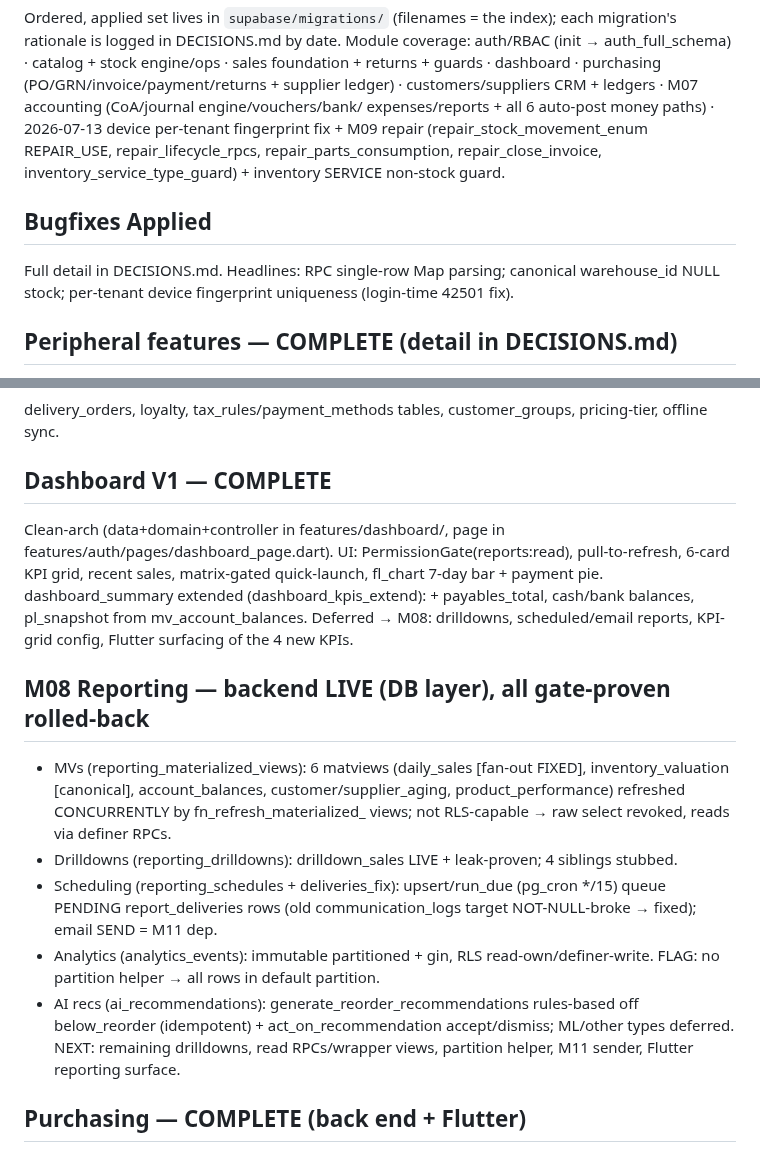
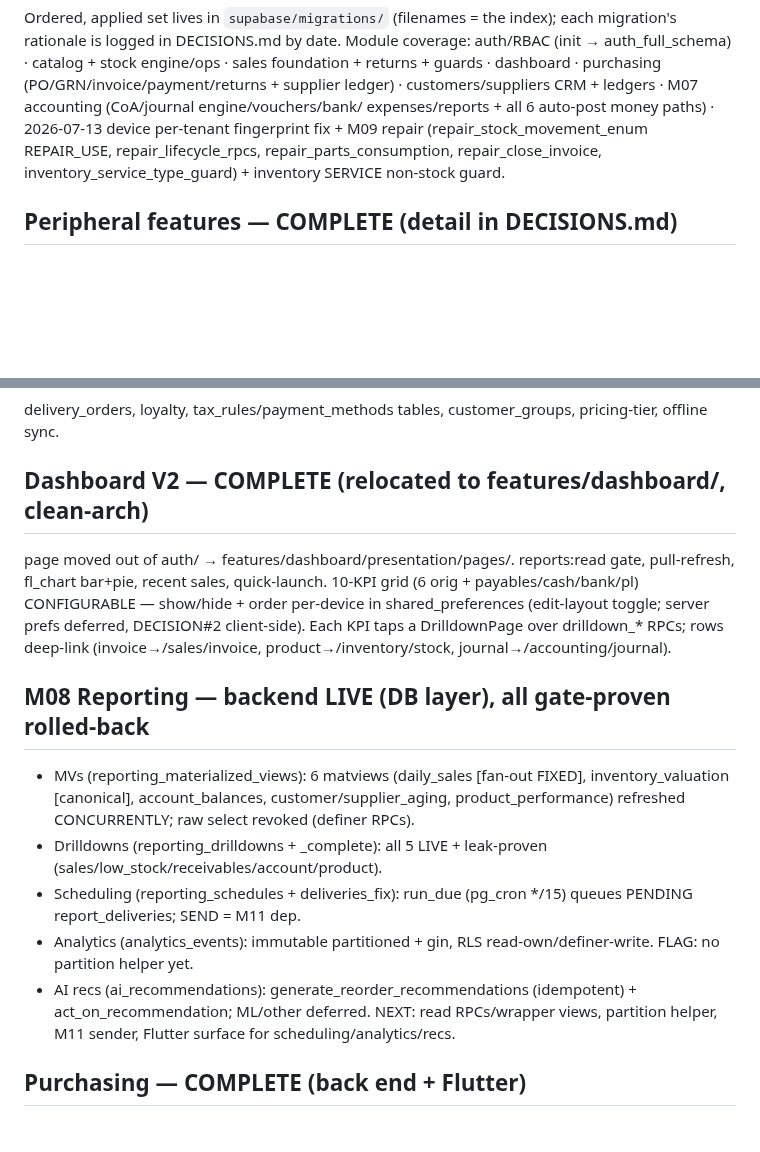
Before and after one commit to RaoAhmadRaza/posapplication-, a Markdown page: docs/PROJECT_STATE.md, 2 parts joined by grey strips. GitHub-like rendering; blank space fills up the shorter version.

```diff
--- a/docs/PROJECT_STATE.md
+++ b/docs/PROJECT_STATE.md
@@ -66,9 +66,6 @@ expenses/reports + all 6 auto-post money paths) · 2026-07-13 device per-tenant
 (repair_stock_movement_enum REPAIR_USE, repair_lifecycle_rpcs, repair_parts_consumption, repair_close_invoice,
 inventory_service_type_guard) + inventory SERVICE non-stock guard.
 
-## Bugfixes Applied
-Full detail in DECISIONS.md. Headlines: RPC single-row Map parsing; canonical warehouse_id NULL stock; per-tenant device fingerprint uniqueness (login-time 42501 fix).
-
 ## Peripheral features — COMPLETE (detail in DECISIONS.md)
 Barcode scanning (mobile_scanner, shared scanBarcode/BarcodeScanPage); label printing (pdf/printing/barcode,
 LabelPdfService + LabelPrintPage); notifications (+prefs, trg_low_stock_notify, hub bell badge); bulk CSV import
@@ -95,26 +92,20 @@ zero). Full per-slice detail in DECISIONS.md.
 ### Sales V1 Deferred
 delivery_orders, loyalty, tax_rules/payment_methods tables, customer_groups, pricing-tier, offline sync.
 
-## Dashboard V1 — COMPLETE
-
-Clean-arch (data+domain+controller in features/dashboard/, page in features/auth/pages/dashboard_page.dart). UI:
-PermissionGate(reports:read), pull-to-refresh, 6-card KPI grid, recent sales, matrix-gated quick-launch, fl_chart
-7-day bar + payment pie. dashboard_summary extended (dashboard_kpis_extend): + payables_total, cash/bank balances,
-pl_snapshot from mv_account_balances. Deferred → M08: drilldowns, scheduled/email reports, KPI-grid config,
-Flutter surfacing of the 4 new KPIs.
+## Dashboard V2 — COMPLETE (relocated to features/dashboard/, clean-arch)
+page moved out of auth/ → features/dashboard/presentation/pages/. reports:read gate, pull-refresh, fl_chart bar+pie,
+recent sales, quick-launch. 10-KPI grid (6 orig + payables/cash/bank/pl) CONFIGURABLE — show/hide + order per-device
+in shared_preferences (edit-layout toggle; server prefs deferred, DECISION#2 client-side). Each KPI taps a DrilldownPage
+over drilldown_* RPCs; rows deep-link (invoice→/sales/invoice, product→/inventory/stock, journal→/accounting/journal).
 
 ## M08 Reporting — backend LIVE (DB layer), all gate-proven rolled-back
 - MVs (reporting_materialized_views): 6 matviews (daily_sales [fan-out FIXED], inventory_valuation [canonical],
-  account_balances, customer/supplier_aging, product_performance) refreshed CONCURRENTLY by fn_refresh_materialized_
-  views; not RLS-capable → raw select revoked, reads via definer RPCs.
-- Drilldowns (reporting_drilldowns): drilldown_sales LIVE + leak-proven; 4 siblings stubbed.
-- Scheduling (reporting_schedules + deliveries_fix): upsert/run_due (pg_cron */15) queue PENDING report_deliveries
-  rows (old communication_logs target NOT-NULL-broke → fixed); email SEND = M11 dep.
-- Analytics (analytics_events): immutable partitioned + gin, RLS read-own/definer-write. FLAG: no partition helper
-  → all rows in default partition.
-- AI recs (ai_recommendations): generate_reorder_recommendations rules-based off below_reorder (idempotent) +
-  act_on_recommendation accept/dismiss; ML/other types deferred.
-NEXT: remaining drilldowns, read RPCs/wrapper views, partition helper, M11 sender, Flutter reporting surface.
+  account_balances, customer/supplier_aging, product_performance) refreshed CONCURRENTLY; raw select revoked (definer RPCs).
+- Drilldowns (reporting_drilldowns + _complete): all 5 LIVE + leak-proven (sales/low_stock/receivables/account/product).
+- Scheduling (reporting_schedules + deliveries_fix): run_due (pg_cron */15) queues PENDING report_deliveries; SEND = M11 dep.
+- Analytics (analytics_events): immutable partitioned + gin, RLS read-own/definer-write. FLAG: no partition helper yet.
+- AI recs (ai_recommendations): generate_reorder_recommendations (idempotent) + act_on_recommendation; ML/other deferred.
+NEXT: read RPCs/wrapper views, partition helper, M11 sender, Flutter surface for scheduling/analytics/recs.
 
 ## Purchasing — COMPLETE (back end + Flutter)
 
```
Also changed, not shown: docs/DECISIONS.md (+2 -0 lines).
